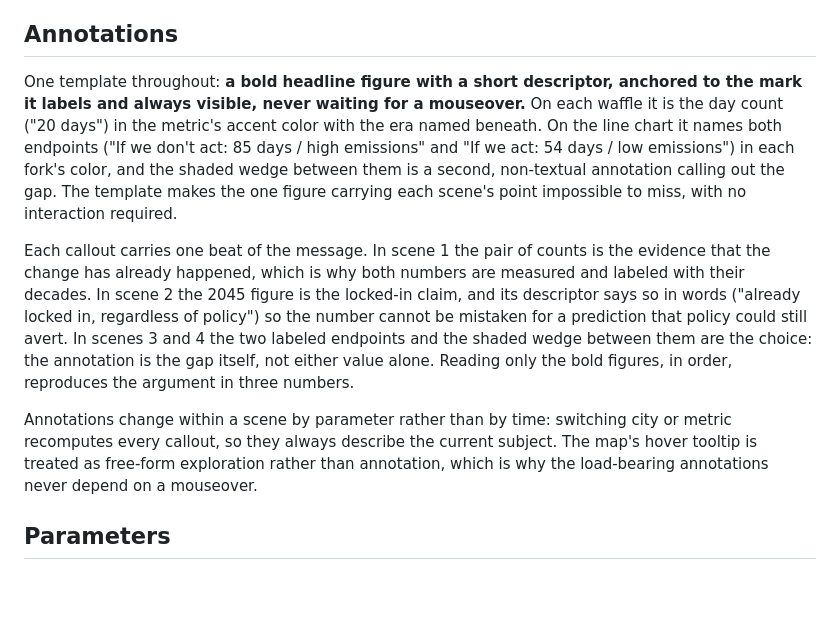
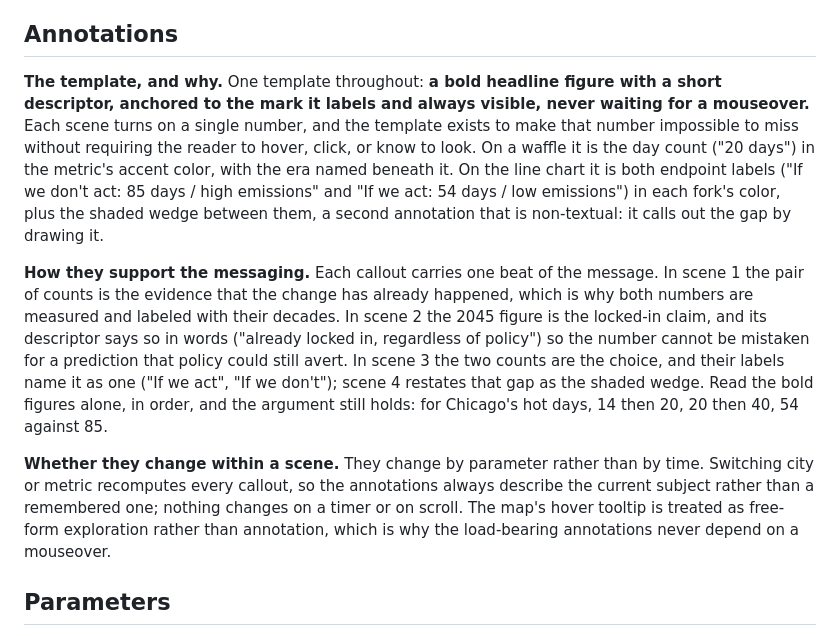
Before and after one commit to jgreen01/climate-you-lived-through-it, a Markdown page: README.md, the part around the change. GitHub-like rendering; blank space fills up the shorter version.

Commit message:
Correct and signpost the Annotations section
Scene 3 was described as having labeled endpoints and a shaded wedge. It has
neither: it is two waffles with counts, labeled "If we act" and "If we
don't". The wedge is choice-gap in drawCentury, so it belongs to scene 4
alone. Split the two scenes and describe each as it actually renders.

Also lead with why the template exists rather than leaving the reason until
after the examples, replace the claim that the bold figures reproduce the
argument in three numbers with the six Chicago figures they actually are,
and give each of the three questions a signpost.

```diff
--- a/README.md
+++ b/README.md
@@ -171,30 +171,34 @@ five scenes with different numbers and never changes the sequence.
 
 ## Annotations
 
-One template throughout: **a bold headline figure with a short descriptor,
-anchored to the mark it labels and always visible, never waiting for a
-mouseover.** On each waffle it is the day count ("20 days") in the metric's
-accent color with the era named beneath. On the line chart it names both endpoints ("If we don't
-act: 85 days / high emissions" and "If we act: 54 days / low emissions") in
-each fork's color, and the shaded wedge between them is a second, non-textual
-annotation calling out the gap. The template makes the one figure carrying each
-scene's point impossible to miss, with no interaction required.
+**The template, and why.** One template throughout: **a bold headline figure
+with a short descriptor, anchored to the mark it labels and always visible,
+never waiting for a mouseover.** Each scene turns on a single number, and the
+template exists to make that number impossible to miss without requiring the
+reader to hover, click, or know to look. On a waffle it is the day count ("20
+days") in the metric's accent color, with the era named beneath it. On the line
+chart it is both endpoint labels ("If we don't act: 85 days / high emissions"
+and "If we act: 54 days / low emissions") in each fork's color, plus the shaded
+wedge between them, a second annotation that is non-textual: it calls out the
+gap by drawing it.
 
-Each callout carries one beat of the message. In scene 1 the pair of counts is
-the evidence that the change has already happened, which is why both numbers
-are measured and labeled with their decades. In scene 2 the 2045 figure is the
-locked-in claim, and its descriptor says so in words ("already locked in,
-regardless of policy") so the number cannot be mistaken for a prediction that
-policy could still avert. In scenes 3 and 4 the two labeled endpoints and the
-shaded wedge between them are the choice: the annotation is the gap itself, not
-either value alone. Reading only the bold figures, in order, reproduces the
-argument in three numbers.
+**How they support the messaging.** Each callout carries one beat of the
+message. In scene 1 the pair of counts is the evidence that the change has
+already happened, which is why both numbers are measured and labeled with their
+decades. In scene 2 the 2045 figure is the locked-in claim, and its descriptor
+says so in words ("already locked in, regardless of policy") so the number
+cannot be mistaken for a prediction that policy could still avert. In scene 3
+the two counts are the choice, and their labels name it as one ("If we act",
+"If we don't"); scene 4 restates that gap as the shaded wedge. Read the bold
+figures alone, in order, and the argument still holds: for Chicago's hot days,
+14 then 20, 20 then 40, 54 against 85.
 
-Annotations change within a scene by parameter rather than by time: switching
-city or metric recomputes every callout, so they always describe the current
-subject. The map's hover tooltip is treated as free-form exploration rather
-than annotation, which is why the load-bearing annotations never depend on a
-mouseover.
+**Whether they change within a scene.** They change by parameter rather than by
+time. Switching city or metric recomputes every callout, so the annotations
+always describe the current subject rather than a remembered one; nothing
+changes on a timer or on scroll. The map's hover tooltip is treated as
+free-form exploration rather than annotation, which is why the load-bearing
+annotations never depend on a mouseover.
 
 ## Parameters
 
```
